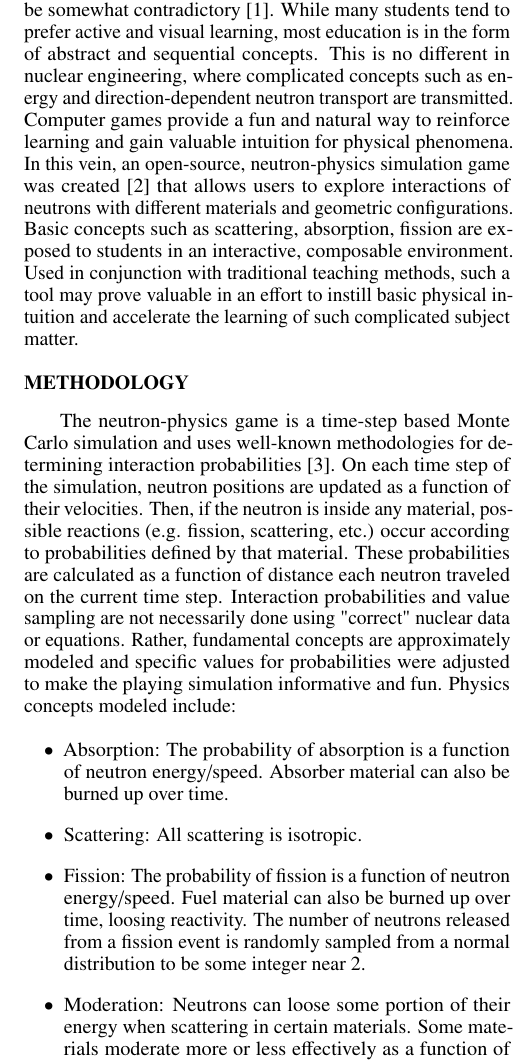
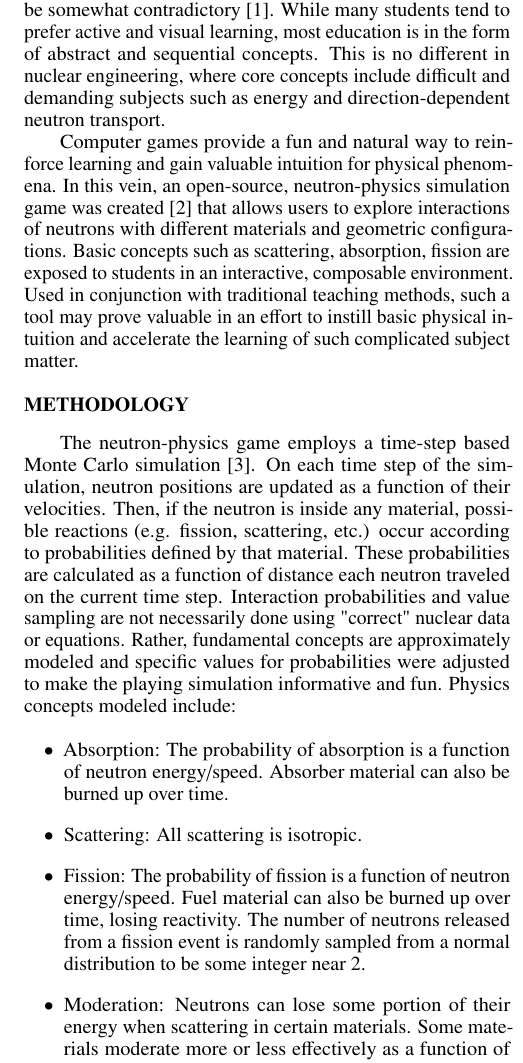
Before and after one commit to rwcarlsen/ans15w-reactor, a LaTeX document (summary.tex): part of one column of page 1 of 4, cut so that both start at the same text. Compiled offline with pdfLaTeX.

Commit message:
final updates

```diff
--- a/summary.tex
+++ b/summary.tex
@@ -30,33 +30,34 @@ University of Wisconsin, Nuclear Engineering Dept., 1500 Engineering Dr., Madiso
 Engineering learning and teaching styles are known to be somewhat contradictory
 \cite{felder2000learning}. While many students tend to prefer active and visual
 learning, most education is in the form of abstract and sequential
-concepts. This is no different in nuclear engineering, where complicated
-concepts such as energy and direction-dependent neutron transport are
-transmitted. Computer games provide a fun and natural way to reinforce learning
-and gain valuable intuition for physical phenomena. In this vein, an
-open-source, neutron-physics simulation game was created \cite{Carlsen2015} that
-allows users to explore interactions of neutrons with different materials and
-geometric configurations. Basic concepts such as scattering, absorption, fission
-are exposed to students in an interactive, composable environment. Used in
-conjunction with traditional teaching methods, such a tool may prove valuable
-in an effort to instill basic physical intuition and accelerate the learning of
+concepts. This is no different in nuclear engineering, where core concepts
+include difficult and demanding subjects such as energy and direction-dependent
+neutron transport.
+
+Computer games provide a fun and natural way to reinforce learning and gain
+valuable intuition for physical phenomena. In this vein, an open-source,
+neutron-physics simulation game was created \cite{Carlsen2015} that allows users
+to explore interactions of neutrons with different materials and geometric
+configurations. Basic concepts such as scattering, absorption, fission are
+exposed to students in an interactive, composable environment. Used in
+conjunction with traditional teaching methods, such a tool may prove valuable in
+an effort to instill basic physical intuition and accelerate the learning of
 such complicated subject matter.
 
 %%%%%%%%%%%%%%%%%%%%%%%%%%%%%%%%%%%%%%%%%%%%%%%%%%%%%%%%%%%%%%%%%%%%%%%%%%%%%%%%
 \section{Methodology}
 
-The neutron-physics game is a time-step based Monte Carlo simulation and uses
-well-known methodologies for determining interaction probabilities
-\cite{lewis1984computational}. On each time step of the simulation, neutron
-positions are updated as a function of their velocities.  Then, if the neutron
-is inside any material, possible reactions (e.g. fission, scattering, etc.)
-occur according to probabilities defined by that material.  These probabilities
-are calculated as a function of distance each neutron traveled on the current
-time step.  Interaction probabilities and value sampling are not necessarily
-done using "correct" nuclear data or equations.  Rather, fundamental concepts
-are approximately modeled and specific values for probabilities were adjusted to
-make the playing simulation informative and fun.  Physics concepts modeled
-include:
+The neutron-physics game employs a time-step based Monte Carlo
+simulation \cite{lewis1984computational}. On each time step of the simulation,
+neutron positions are updated as a function of their velocities.  Then, if the
+neutron is inside any material, possible reactions (e.g. fission, scattering,
+etc.)  occur according to probabilities defined by that material.  These
+probabilities are calculated as a function of distance each neutron traveled on
+the current time step.  Interaction probabilities and value sampling are not
+necessarily done using "correct" nuclear data or equations.  Rather, fundamental
+concepts are approximately modeled and specific values for probabilities were
+adjusted to make the playing simulation informative and fun.  Physics concepts
+modeled include:
 
 \begin{itemize}
 
@@ -66,11 +67,11 @@ include:
     \item Scattering: All scattering is isotropic.
 
     \item Fission: The probability of fission is a function of neutron
-        energy/speed.  Fuel material can also be burned up over time, loosing
+        energy/speed.  Fuel material can also be burned up over time, losing
         reactivity.  The number of neutrons released from a fission event is
         randomly sampled from a normal distribution to be some integer near 2.
 
-    \item Moderation: Neutrons can loose some portion of their energy when
+    \item Moderation: Neutrons can lose some portion of their energy when
         scattering in certain materials. Some materials moderate more or less
         effectively as a function of their "temperature" (number of neutrons
         inside them) - this enables crude modeling of concepts like reactor
```
